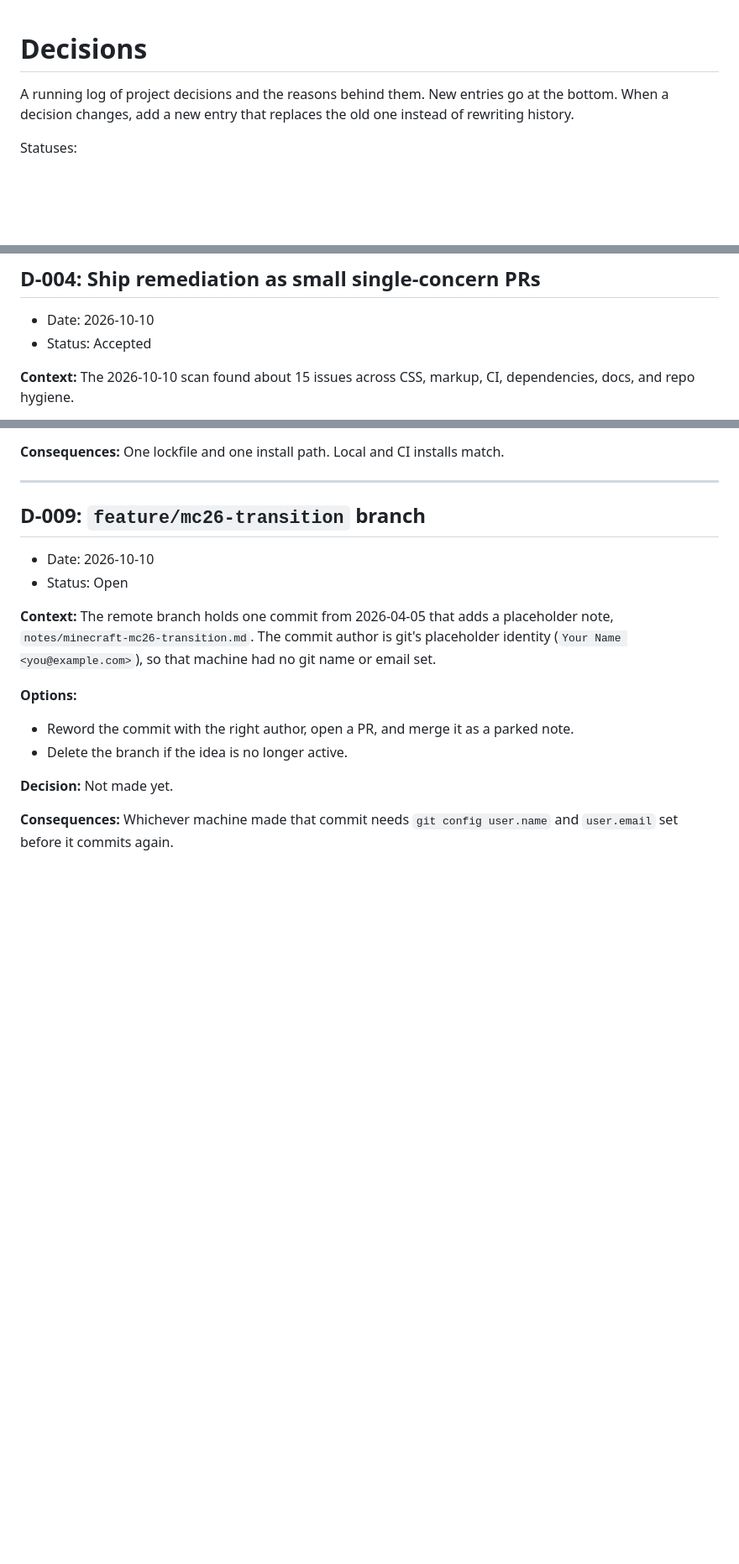
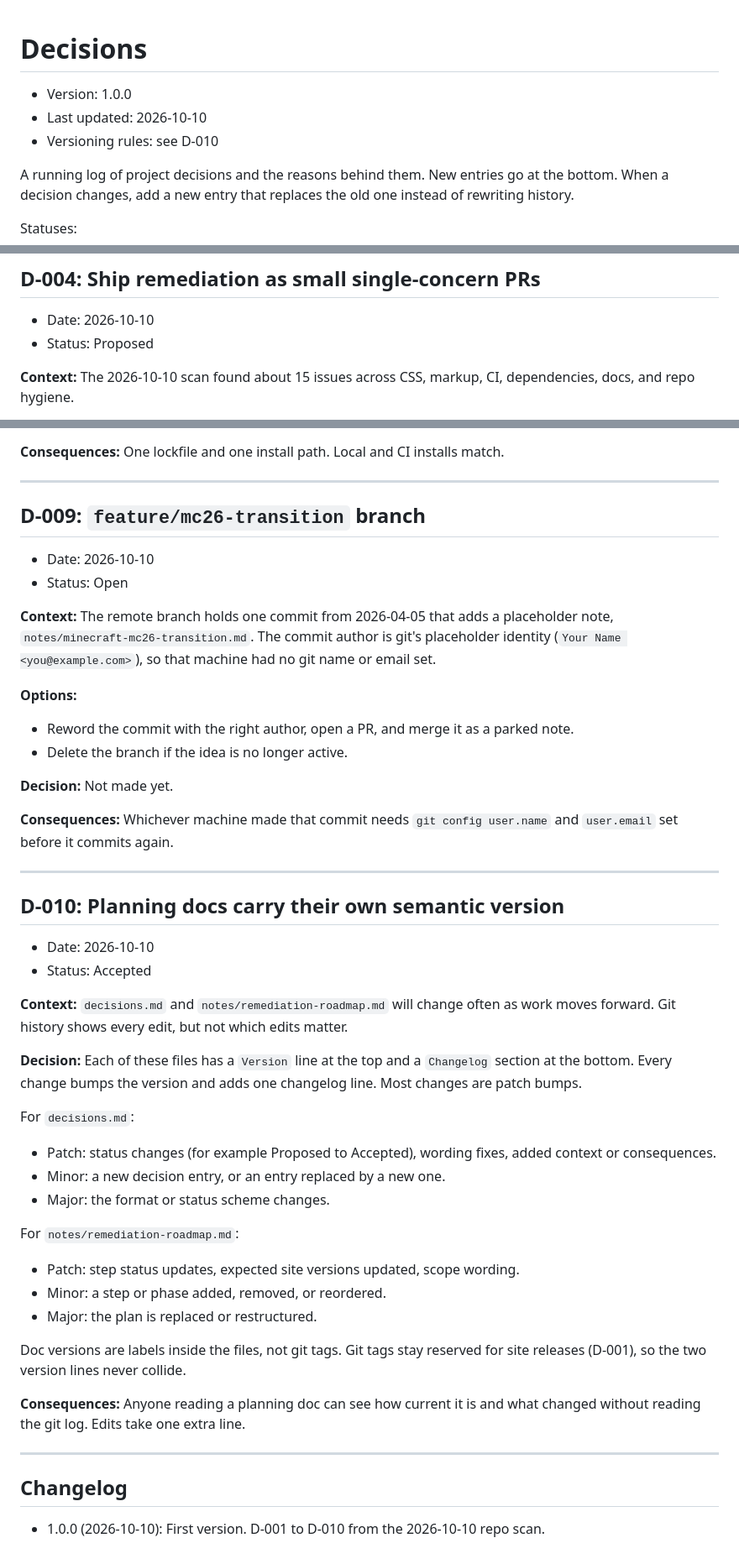
Before and after one commit to Overact3235/p2026, a Markdown page: decisions.md, 3 parts joined by grey strips. Shown at 84% size. GitHub-like rendering; blank space fills up the shorter version.

```diff
--- a/decisions.md
+++ b/decisions.md
@@ -1,4 +1,8 @@
 # Decisions
+
+- Version: 1.0.0
+- Last updated: 2026-10-10
+- Versioning rules: see D-010
 
 A running log of project decisions and the reasons behind them. New entries go at the bottom. When a decision changes, add a new entry that replaces the old one instead of rewriting history.
 
@@ -53,7 +57,7 @@ Statuses:
 ## D-004: Ship remediation as small single-concern PRs
 
 - Date: 2026-10-10
-- Status: Accepted
+- Status: Proposed
 
 **Context:** The 2026-10-10 scan found about 15 issues across CSS, markup, CI, dependencies, docs, and repo hygiene.
 
@@ -140,3 +144,36 @@ Statuses:
 **Decision:** Not made yet.
 
 **Consequences:** Whichever machine made that commit needs `git config user.name` and `user.email` set before it commits again.
+
+---
+
+## D-010: Planning docs carry their own semantic version
+
+- Date: 2026-10-10
+- Status: Accepted
+
+**Context:** `decisions.md` and `notes/remediation-roadmap.md` will change often as work moves forward. Git history shows every edit, but not which edits matter.
+
+**Decision:** Each of these files has a `Version` line at the top and a `Changelog` section at the bottom. Every change bumps the version and adds one changelog line. Most changes are patch bumps.
+
+For `decisions.md`:
+
+- Patch: status changes (for example Proposed to Accepted), wording fixes, added context or consequences.
+- Minor: a new decision entry, or an entry replaced by a new one.
+- Major: the format or status scheme changes.
+
+For `notes/remediation-roadmap.md`:
+
+- Patch: step status updates, expected site versions updated, scope wording.
+- Minor: a step or phase added, removed, or reordered.
+- Major: the plan is replaced or restructured.
+
+Doc versions are labels inside the files, not git tags. Git tags stay reserved for site releases (D-001), so the two version lines never collide.
+
+**Consequences:** Anyone reading a planning doc can see how current it is and what changed without reading the git log. Edits take one extra line.
+
+---
+
+## Changelog
+
+- 1.0.0 (2026-10-10): First version. D-001 to D-010 from the 2026-10-10 repo scan.
```
Also changed, not shown: other parts of decisions.md (+4 -4 lines), notes/remediation-roadmap.md (+33 -26 lines).
